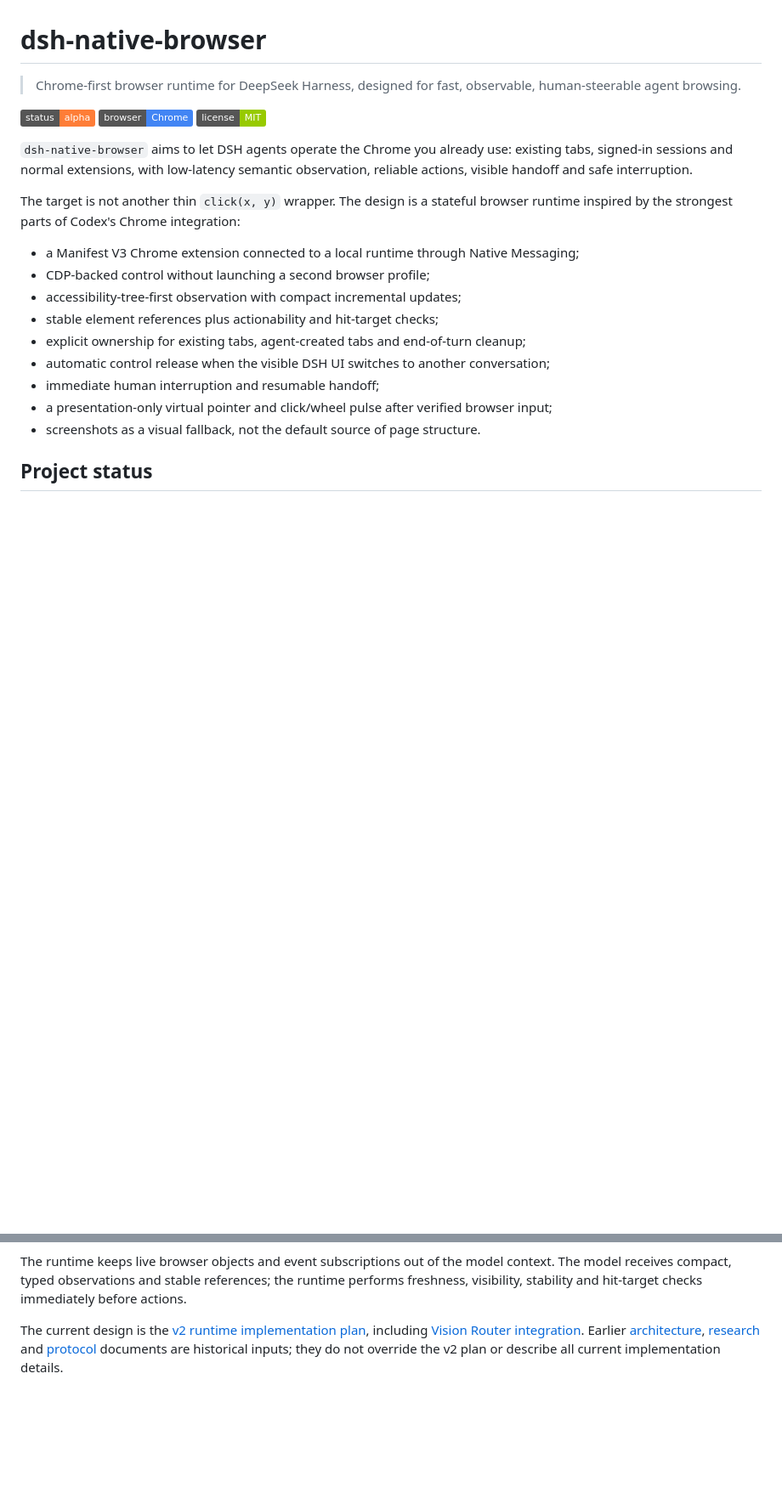
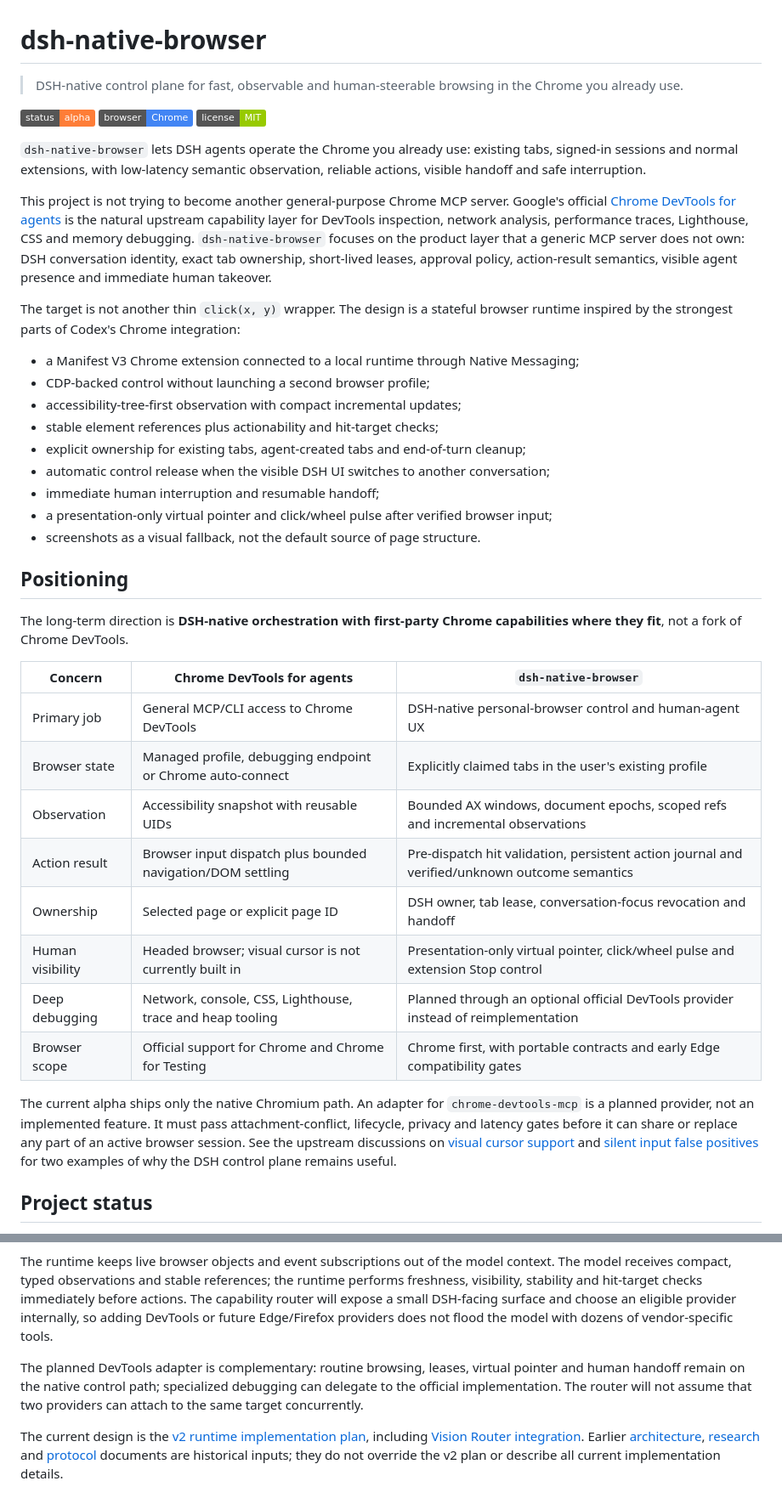
Before and after one commit to longmiaoo/dsh-native-browser, a Markdown page: README.md, 2 parts joined by grey strips. Shown at 85% size. Rendered like a GitHub page; badges without logos; blank space fills up the shorter version.

Commit message:
docs: clarify positioning and acknowledgements

````diff
--- a/README.md
+++ b/README.md
@@ -1,12 +1,14 @@
 # dsh-native-browser
 
-> Chrome-first browser runtime for DeepSeek Harness, designed for fast, observable, human-steerable agent browsing.
+> DSH-native control plane for fast, observable and human-steerable browsing in the Chrome you already use.
 
 [![Status: alpha](https://img.shields.io/badge/status-alpha-orange)](#project-status)
 [![Chrome first](https://img.shields.io/badge/browser-Chrome-4285F4?logo=googlechrome&logoColor=white)](#scope)
 [![License: MIT](https://img.shields.io/badge/license-MIT-green)](LICENSE)
 
-`dsh-native-browser` aims to let DSH agents operate the Chrome you already use: existing tabs, signed-in sessions and normal extensions, with low-latency semantic observation, reliable actions, visible handoff and safe interruption.
+`dsh-native-browser` lets DSH agents operate the Chrome you already use: existing tabs, signed-in sessions and normal extensions, with low-latency semantic observation, reliable actions, visible handoff and safe interruption.
+
+This project is not trying to become another general-purpose Chrome MCP server. Google's official [Chrome DevTools for agents](https://github.com/ChromeDevTools/chrome-devtools-mcp) is the natural upstream capability layer for DevTools inspection, network analysis, performance traces, Lighthouse, CSS and memory debugging. `dsh-native-browser` focuses on the product layer that a generic MCP server does not own: DSH conversation identity, exact tab ownership, short-lived leases, approval policy, action-result semantics, visible agent presence and immediate human takeover.
 
 The target is not another thin `click(x, y)` wrapper. The design is a stateful browser runtime inspired by the strongest parts of Codex's Chrome integration:
 
@@ -19,6 +21,23 @@ The target is not another thin `click(x, y)` wrapper. The design is a stateful b
 - immediate human interruption and resumable handoff;
 - a presentation-only virtual pointer and click/wheel pulse after verified browser input;
 - screenshots as a visual fallback, not the default source of page structure.
+
+## Positioning
+
+The long-term direction is **DSH-native orchestration with first-party Chrome capabilities where they fit**, not a fork of Chrome DevTools.
+
+| Concern | Chrome DevTools for agents | `dsh-native-browser` |
+|---|---|---|
+| Primary job | General MCP/CLI access to Chrome DevTools | DSH-native personal-browser control and human-agent UX |
+| Browser state | Managed profile, debugging endpoint or Chrome auto-connect | Explicitly claimed tabs in the user's existing profile |
+| Observation | Accessibility snapshot with reusable UIDs | Bounded AX windows, document epochs, scoped refs and incremental observations |
+| Action result | Browser input dispatch plus bounded navigation/DOM settling | Pre-dispatch hit validation, persistent action journal and verified/unknown outcome semantics |
+| Ownership | Selected page or explicit page ID | DSH owner, tab lease, conversation-focus revocation and handoff |
+| Human visibility | Headed browser; visual cursor is not currently built in | Presentation-only virtual pointer, click/wheel pulse and extension Stop control |
+| Deep debugging | Network, console, CSS, Lighthouse, trace and heap tooling | Planned through an optional official DevTools provider instead of reimplementation |
+| Browser scope | Official support for Chrome and Chrome for Testing | Chrome first, with portable contracts and early Edge compatibility gates |
+
+The current alpha ships only the native Chromium path. An adapter for `chrome-devtools-mcp` is a planned provider, not an implemented feature. It must pass attachment-conflict, lifecycle, privacy and latency gates before it can share or replace any part of an active browser session. See the upstream discussions on [visual cursor support](https://github.com/ChromeDevTools/chrome-devtools-mcp/issues/2401) and [silent input false positives](https://github.com/ChromeDevTools/chrome-devtools-mcp/issues/2199) for two examples of why the DSH control plane remains useful.
 
 ## Project status
 
@@ -63,7 +91,9 @@ flowchart LR
     U -. interrupt / handoff .-> R
 ```
 
-The runtime keeps live browser objects and event subscriptions out of the model context. The model receives compact, typed observations and stable references; the runtime performs freshness, visibility, stability and hit-target checks immediately before actions.
+The runtime keeps live browser objects and event subscriptions out of the model context. The model receives compact, typed observations and stable references; the runtime performs freshness, visibility, stability and hit-target checks immediately before actions. The capability router will expose a small DSH-facing surface and choose an eligible provider internally, so adding DevTools or future Edge/Firefox providers does not flood the model with dozens of vendor-specific tools.
+
+The planned DevTools adapter is complementary: routine browsing, leases, virtual pointer and human handoff remain on the native control path; specialized debugging can delegate to the official implementation. The router will not assume that two providers can attach to the same target concurrently.
 
 The current design is the [v2 runtime implementation plan](docs/plans/browser-runtime-plan-v2.zh-CN.md), including [Vision Router integration](docs/plans/vision-router-integration.zh-CN.md). Earlier [architecture](docs/architecture.md), [research](docs/research/codex-chrome-browser-architecture.md) and [protocol](docs/protocol.md) documents are historical inputs; they do not override the v2 plan or describe all current implementation details.
 
````
Also changed, not shown: other parts of README.md (+25 -3 lines).
